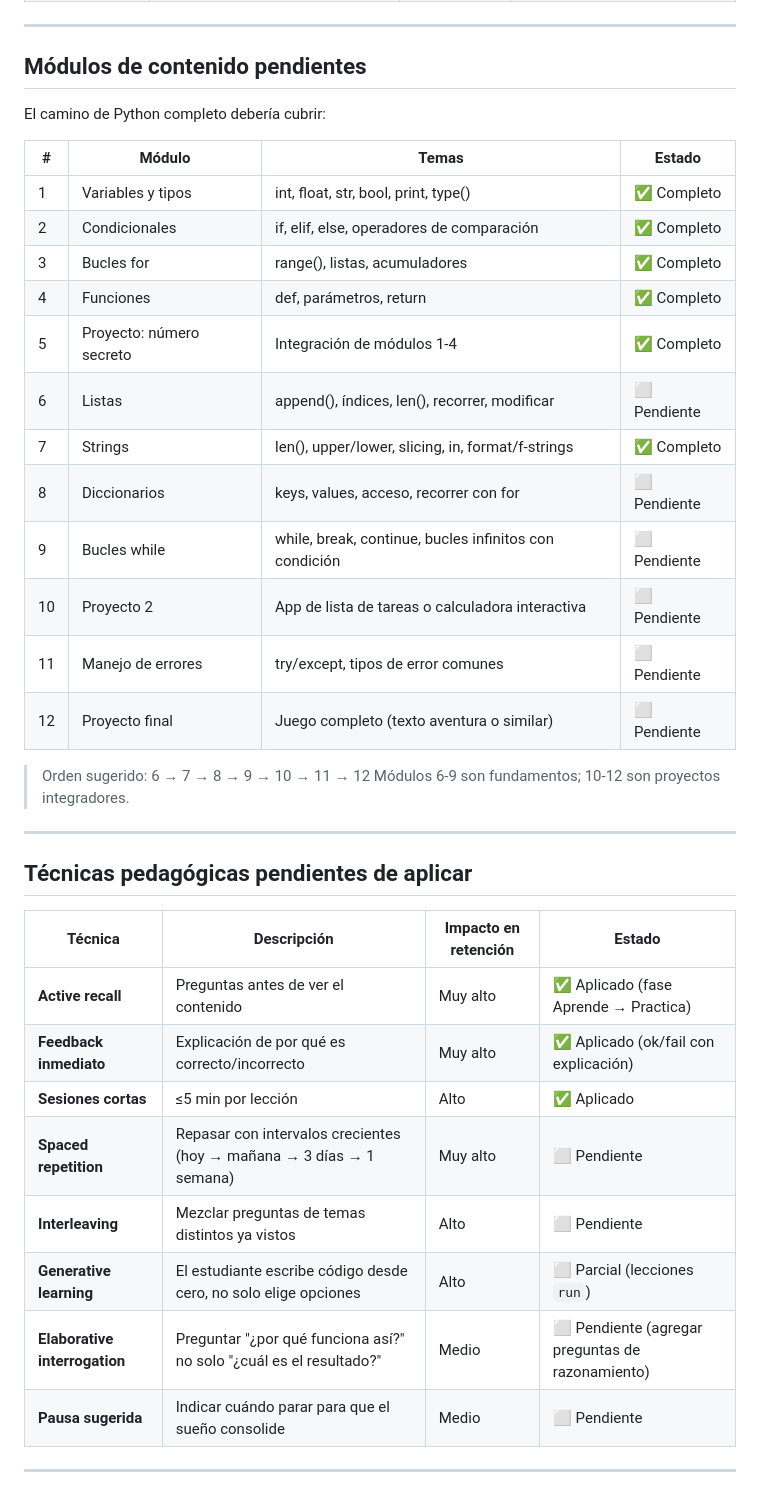
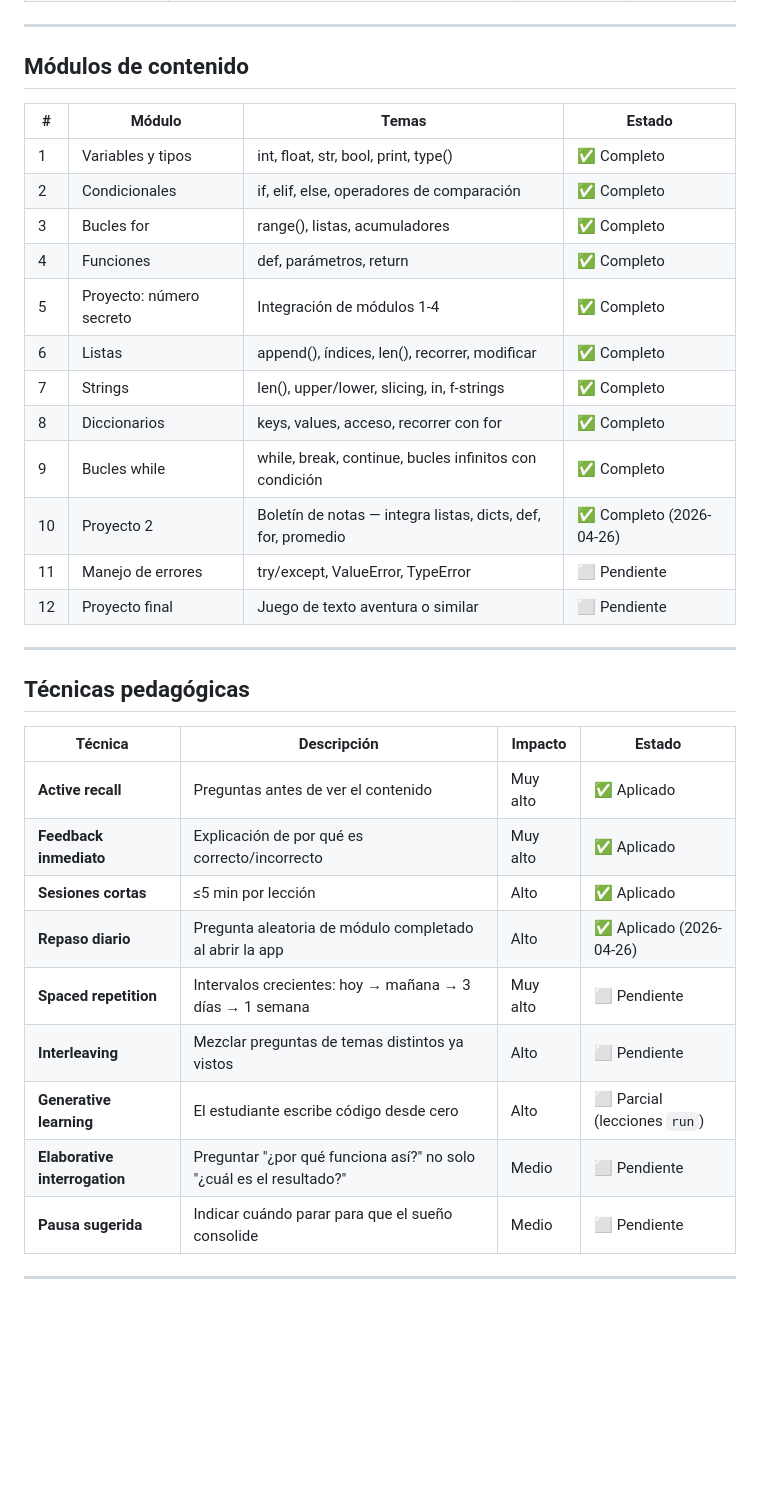
Before and after one commit to jdca7/pongale, a Markdown page: MEJORAS.md, the part around one of its changes. Drawn GitHub-style; blank space fills up the shorter version.

```diff
--- a/MEJORAS.md
+++ b/MEJORAS.md
@@ -43,9 +44,7 @@
 
 ---
 
-## Módulos de contenido pendientes
-
-El camino de Python completo debería cubrir:
+## Módulos de contenido
 
 | # | Módulo | Temas | Estado |
 |---|---|---|---|
@@ -54,30 +53,28 @@ El camino de Python completo debería cubrir:
 | 3 | Bucles for | range(), listas, acumuladores | ✅ Completo |
 | 4 | Funciones | def, parámetros, return | ✅ Completo |
 | 5 | Proyecto: número secreto | Integración de módulos 1-4 | ✅ Completo |
-| 6 | Listas | append(), índices, len(), recorrer, modificar | ⬜ Pendiente |
-| 7 | Strings | len(), upper/lower, slicing, in, format/f-strings | ✅ Completo |
-| 8 | Diccionarios | keys, values, acceso, recorrer con for | ⬜ Pendiente |
-| 9 | Bucles while | while, break, continue, bucles infinitos con condición | ⬜ Pendiente |
-| 10 | Proyecto 2 | App de lista de tareas o calculadora interactiva | ⬜ Pendiente |
-| 11 | Manejo de errores | try/except, tipos de error comunes | ⬜ Pendiente |
-| 12 | Proyecto final | Juego completo (texto aventura o similar) | ⬜ Pendiente |
-
-> Orden sugerido: 6 → 7 → 8 → 9 → 10 → 11 → 12
-> Módulos 6-9 son fundamentos; 10-12 son proyectos integradores.
+| 6 | Listas | append(), índices, len(), recorrer, modificar | ✅ Completo |
+| 7 | Strings | len(), upper/lower, slicing, in, f-strings | ✅ Completo |
+| 8 | Diccionarios | keys, values, acceso, recorrer con for | ✅ Completo |
+| 9 | Bucles while | while, break, continue, bucles infinitos con condición | ✅ Completo |
+| 10 | Proyecto 2 | Boletín de notas — integra listas, dicts, def, for, promedio | ✅ Completo (2026-04-26) |
+| 11 | Manejo de errores | try/except, ValueError, TypeError | ⬜ Pendiente |
+| 12 | Proyecto final | Juego de texto aventura o similar | ⬜ Pendiente |
 
 ---
 
-## Técnicas pedagógicas pendientes de aplicar
+## Técnicas pedagógicas
 
-| Técnica | Descripción | Impacto en retención | Estado |
+| Técnica | Descripción | Impacto | Estado |
 |---|---|---|---|
-| **Active recall** | Preguntas antes de ver el contenido | Muy alto | ✅ Aplicado (fase Aprende → Practica) |
-| **Feedback inmediato** | Explicación de por qué es correcto/incorrecto | Muy alto | ✅ Aplicado (ok/fail con explicación) |
+| **Active recall** | Preguntas antes de ver el contenido | Muy alto | ✅ Aplicado |
+| **Feedback inmediato** | Explicación de por qué es correcto/incorrecto | Muy alto | ✅ Aplicado |
 | **Sesiones cortas** | ≤5 min por lección | Alto | ✅ Aplicado |
-| **Spaced repetition** | Repasar con intervalos crecientes (hoy → mañana → 3 días → 1 semana) | Muy alto | ⬜ Pendiente |
+| **Repaso diario** | Pregunta aleatoria de módulo completado al abrir la app | Alto | ✅ Aplicado (2026-04-26) |
+| **Spaced repetition** | Intervalos crecientes: hoy → mañana → 3 días → 1 semana | Muy alto | ⬜ Pendiente |
 | **Interleaving** | Mezclar preguntas de temas distintos ya vistos | Alto | ⬜ Pendiente |
-| **Generative learning** | El estudiante escribe código desde cero, no solo elige opciones | Alto | ⬜ Parcial (lecciones `run`) |
-| **Elaborative interrogation** | Preguntar "¿por qué funciona así?" no solo "¿cuál es el resultado?" | Medio | ⬜ Pendiente (agregar preguntas de razonamiento) |
+| **Generative learning** | El estudiante escribe código desde cero | Alto | ⬜ Parcial (lecciones `run`) |
+| **Elaborative interrogation** | Preguntar "¿por qué funciona así?" no solo "¿cuál es el resultado?" | Medio | ⬜ Pendiente |
 | **Pausa sugerida** | Indicar cuándo parar para que el sueño consolide | Medio | ⬜ Pendiente |
 
 ---
```
Also changed, not shown: other parts of MEJORAS.md (+49 -63 lines).
